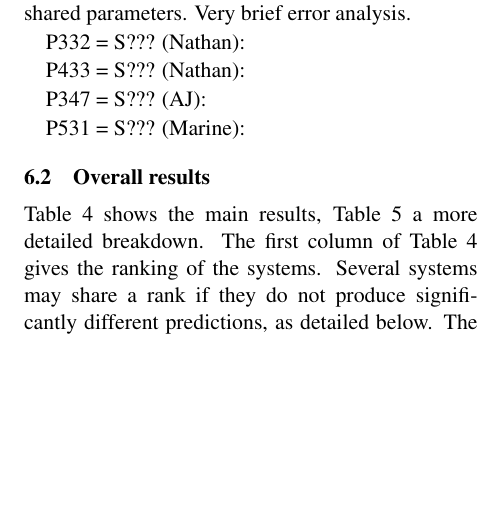
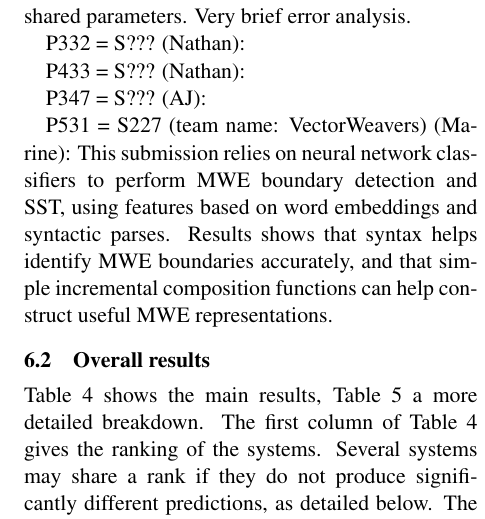
Before and after one commit to dimsum16/dimsum-task-paper, a LaTeX paper (dimsum16.tex): part of one column of page 8 of 13, cut so that both start at the same text, the shorter picture padded with empty space. Compiled offline with pdfLaTeX.

Commit message:
Marine's blurb about VectorWeavers

```diff
--- a/dimsum16.tex
+++ b/dimsum16.tex
@@ -1139,7 +1139,11 @@ P433 = S??? (Nathan):
 
 P347 = S??? (AJ):
 
-P531 = S??? (Marine):
+P531 = S227 (team name: VectorWeavers) (Marine):
+This submission relies on neural network classifiers to perform MWE boundary detection and SST,
+using features based on word embeddings and syntactic parses.
+Results shows that syntax helps identify MWE boundaries accurately, and that
+simple incremental composition functions can help construct useful MWE representations.
 
 \subsection{Overall results}
 Table \ref{tbl:main-results} shows the main results, Table \ref{tbl:per-domain-results} a more detailed breakdown. The first column of Table \ref{tbl:main-results} gives the ranking of the systems. Several systems may share a rank if they do not produce significantly different predictions, as detailed below. The score is the combined supersense and MWE measure, macro-averaged over the three test set domains. The final column indicates to what extent external resources were used by the system: systems entering in the open condition (all resources allowed) are marked by ``++''. A total of four systems chose this option. Systems participating in the more restricted semi-closed condition (only certain whitelisted resources), are marked by ``+''. Only a single submission was made in the semi-open track. The rest of the systems are in the closed condition.
```
